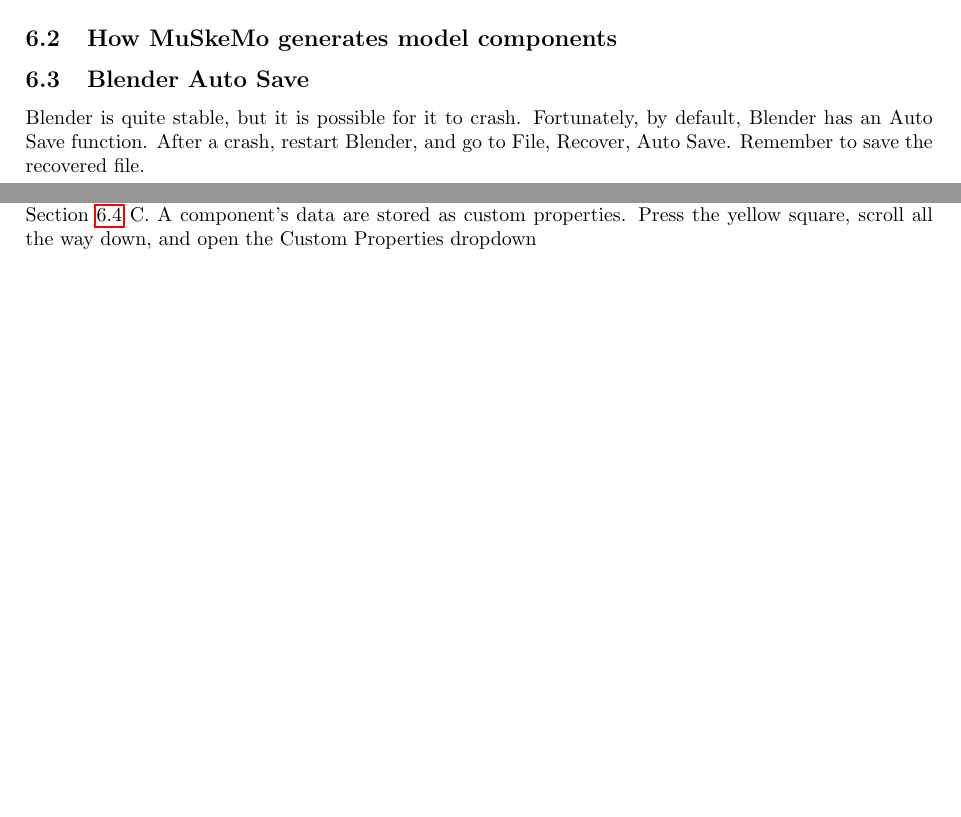
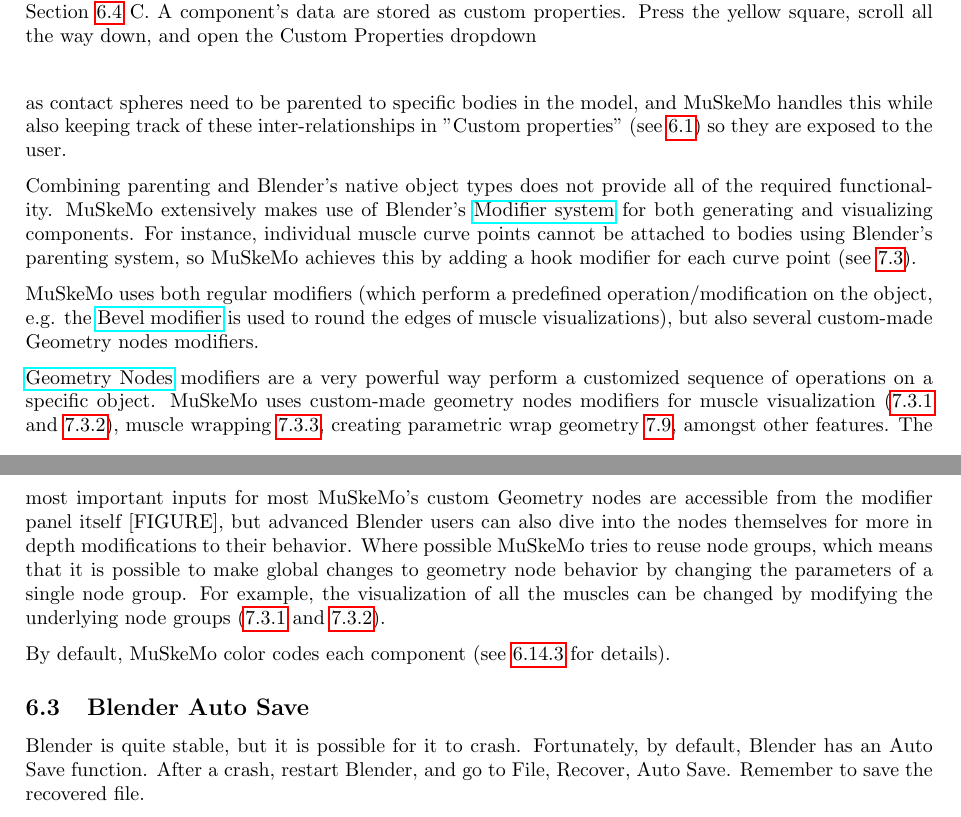
Before and after one commit to PashavanBijlert/MuSkeMo, a LaTeX document (MuSkeMo manual/MuSkeMo manual.tex): two parts of pages 5 and 6 of 20 before the commit and two parts of pages 6 and 7 of 21 after it, joined at a grey line, cut at the place of the change, the shorter picture padded with empty space. Compiled offline with pdfLaTeX.

Commit message:
Add documentation for plotting panels, and modifiers.

```diff
--- a/MuSkeMo manual/MuSkeMo manual.tex
+++ b/MuSkeMo manual/MuSkeMo manual.tex
@@ -154,9 +158,18 @@
 
 For each model component, data created by MuSkeMo are stored in Blender as \href{https://docs.blender.org/manual/en/latest/files/custom_properties.html}{Custom Properties} assigned to each object in question (Fig. \ref{fig:MuSkeMoUI}C, see also Section \ref{sec:DataTypes} on MuSkeMo Data Types).
 
-\subsection{How MuSkeMo generates model components}
+\subsection{Model components and modifiers}
 
-%bit about objects, modifiers, and geometry nodes modifiers
+MuSkeMo creates a new \href{https://docs.blender.org/manual/en/latest/scene_layout/object/types.html}{Blender Object} for each model component. Blender has many different object types, but MuSkeMo mainly uses "Mesh", "Curve", and "Empty" (see \ref{sec:DataTypes} for a full specification of all the used data types). Objects in Blender do not interact with other objects, unless the user somehow defines their inter-relationships. MuSkeMo handles all of this under the hood. For instance, components such as contact spheres need to be parented to specific bodies in the model, and MuSkeMo handles this while also keeping track of these inter-relationships in "Custom properties" (see \ref{sec:muskemodata}) so they are exposed to the user.
+
+Combining parenting and Blender's native object types does not provide all of the required functionality. MuSkeMo extensively makes use of Blender's \href{https://docs.blender.org/manual/en/latest/modeling/modifiers/index.html}{Modifier system} for both generating and visualizing components. For instance, individual muscle curve points cannot be attached to bodies using Blender's parenting system, so MuSkeMo achieves this by adding a hook modifier for each curve point (see \ref{sec:muscle}).
+
+MuSkeMo uses both regular modifiers (which perform a predefined operation/modification on the object, e.g. the \href{https://docs.blender.org/manual/en/latest/modeling/modifiers/generate/bevel.html}{Bevel modifier} is used to round the edges of muscle visualizations), but also several custom-made Geometry nodes modifiers.
+
+\href{https://docs.blender.org/manual/en/latest/modeling/geometry_nodes/index.html}{Geometry Nodes} modifiers are a very powerful way perform a customized sequence of operations on a specific object. MuSkeMo uses custom-made geometry nodes modifiers for muscle visualization (\ref{sec:simplemuscleviz} and \ref{sec:volmuscleviz}), muscle wrapping \ref{sec:musclewrapping}, creating parametric wrap geometry \ref{sec:wrapgeom}, amongst other features. The most important inputs for most MuSkeMo's custom Geometry nodes are accessible from the modifier panel itself [FIGURE], but advanced Blender users can also dive into the nodes themselves for more in depth modifications to their behavior. Where possible MuSkeMo tries to reuse node groups, which means that it is possible to make global changes to geometry node behavior by changing the parameters of a single node group. For example, the visualization of all the muscles can be changed by modifying the underlying node groups (\ref{sec:simplemuscleviz} and \ref{sec:volmuscleviz}).
+
+By default, MuSkeMo color codes each component (see \ref{sec:defaultcolors} for details).
+
 
 \subsection{Blender Auto Save}
 
```
Also changed, not shown: MuSkeMo manual/MuSkeMo manual.pdf, MuSkeMo manual/MuSkeMo manual.tex (9 more changed lines).
